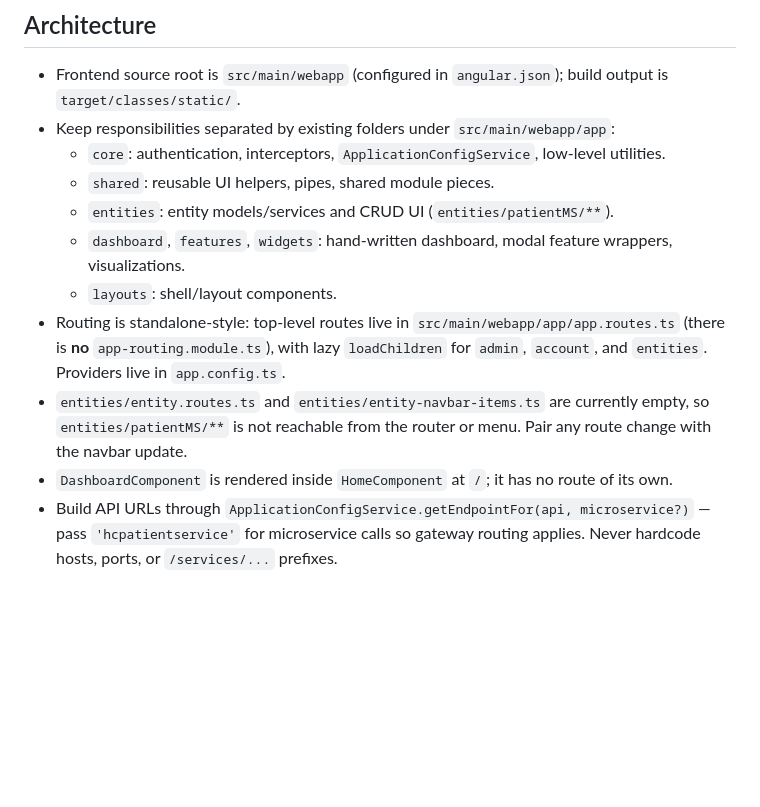
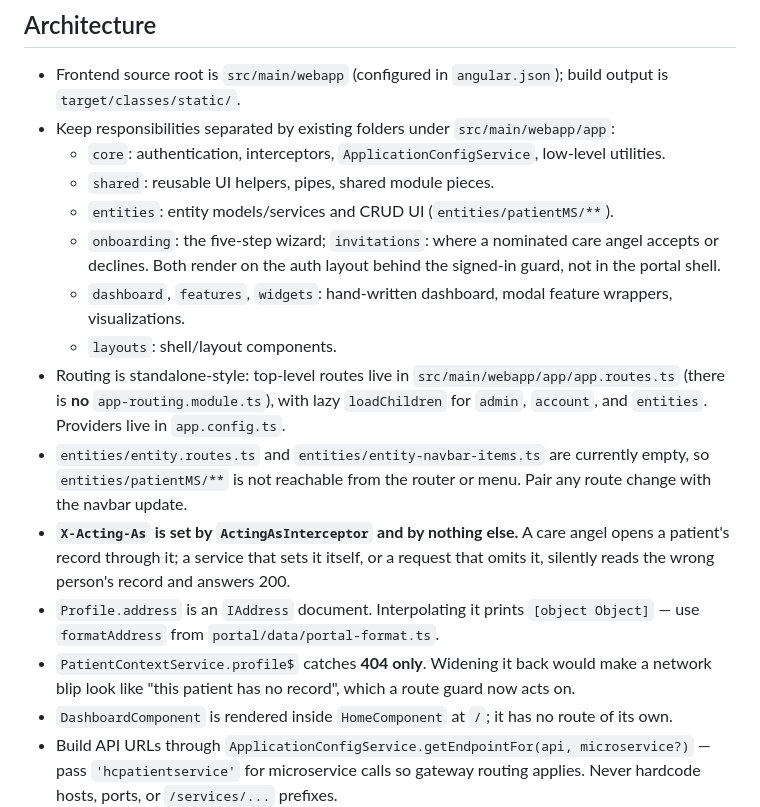
Before and after one commit to kojoampia/hc-patient-dashboard, a Markdown page: .github/copilot-instructions.md, the part around the change. Drawn GitHub-style; blank space fills up the shorter version.

```diff
--- a/.github/copilot-instructions.md
+++ b/.github/copilot-instructions.md
@@ -20,10 +20,14 @@
   - `core`: authentication, interceptors, `ApplicationConfigService`, low-level utilities.
   - `shared`: reusable UI helpers, pipes, shared module pieces.
   - `entities`: entity models/services and CRUD UI (`entities/patientMS/**`).
+  - `onboarding`: the five-step wizard; `invitations`: where a nominated care angel accepts or declines. Both render on the auth layout behind the signed-in guard, not in the portal shell.
   - `dashboard`, `features`, `widgets`: hand-written dashboard, modal feature wrappers, visualizations.
   - `layouts`: shell/layout components.
 - Routing is standalone-style: top-level routes live in `src/main/webapp/app/app.routes.ts` (there is **no** `app-routing.module.ts`), with lazy `loadChildren` for `admin`, `account`, and `entities`. Providers live in `app.config.ts`.
 - `entities/entity.routes.ts` and `entities/entity-navbar-items.ts` are currently empty, so `entities/patientMS/**` is not reachable from the router or menu. Pair any route change with the navbar update.
+- **`X-Acting-As` is set by `ActingAsInterceptor` and by nothing else.** A care angel opens a patient's record through it; a service that sets it itself, or a request that omits it, silently reads the wrong person's record and answers 200.
+- `Profile.address` is an `IAddress` document. Interpolating it prints `[object Object]` — use `formatAddress` from `portal/data/portal-format.ts`.
+- `PatientContextService.profile$` catches **404 only**. Widening it back would make a network blip look like "this patient has no record", which a route guard now acts on.
 - `DashboardComponent` is rendered inside `HomeComponent` at `/`; it has no route of its own.
 - Build API URLs through `ApplicationConfigService.getEndpointFor(api, microservice?)` — pass `'hcpatientservice'` for microservice calls so gateway routing applies. Never hardcode hosts, ports, or `/services/...` prefixes.
 - Prefer standalone components for new code; NgModules (`shared`, `features`, `widgets`) remain for legacy grouping.
```
Also changed, not shown: CLAUDE.md (+17 -1 lines), patient-web.md (+15 -3 lines).
